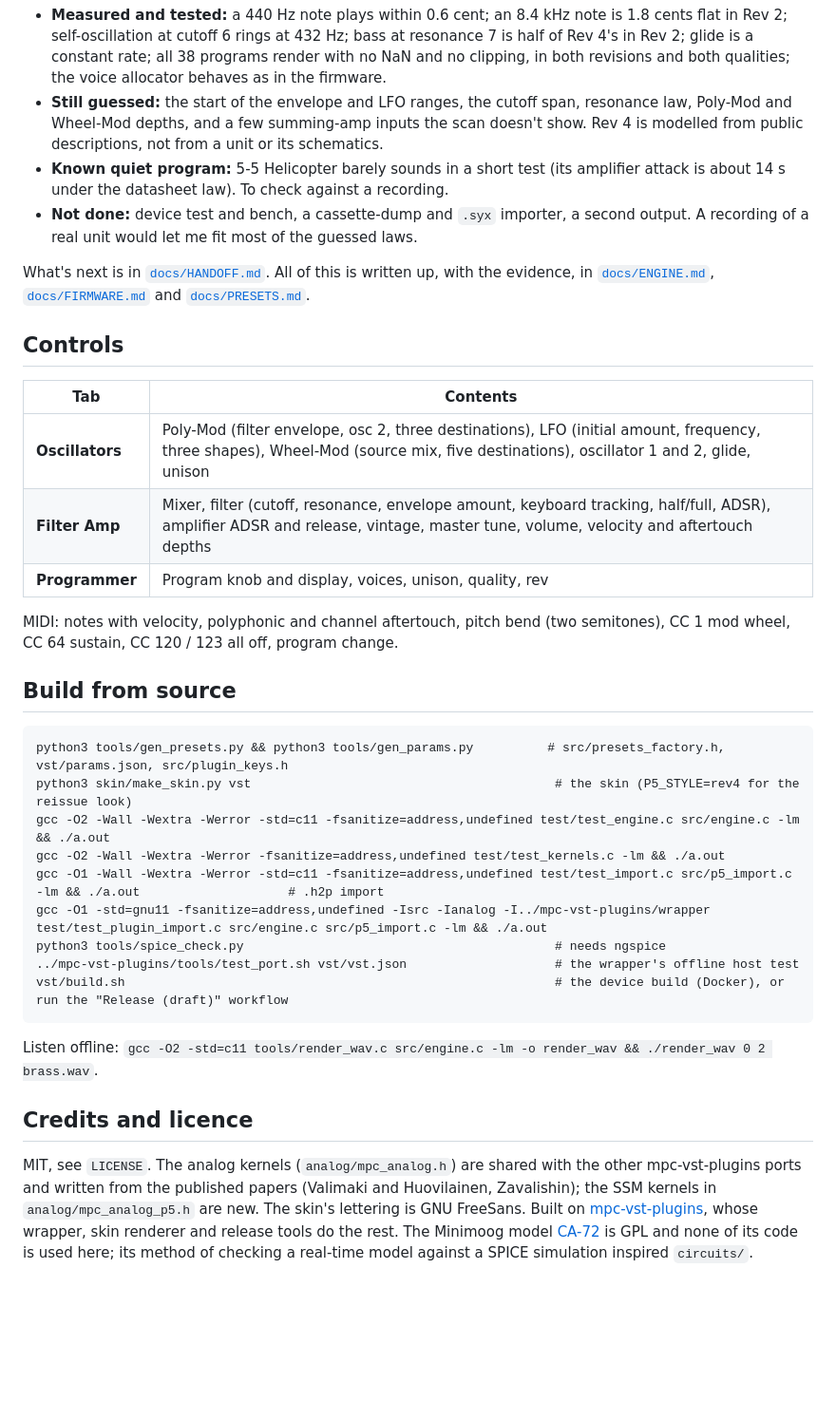
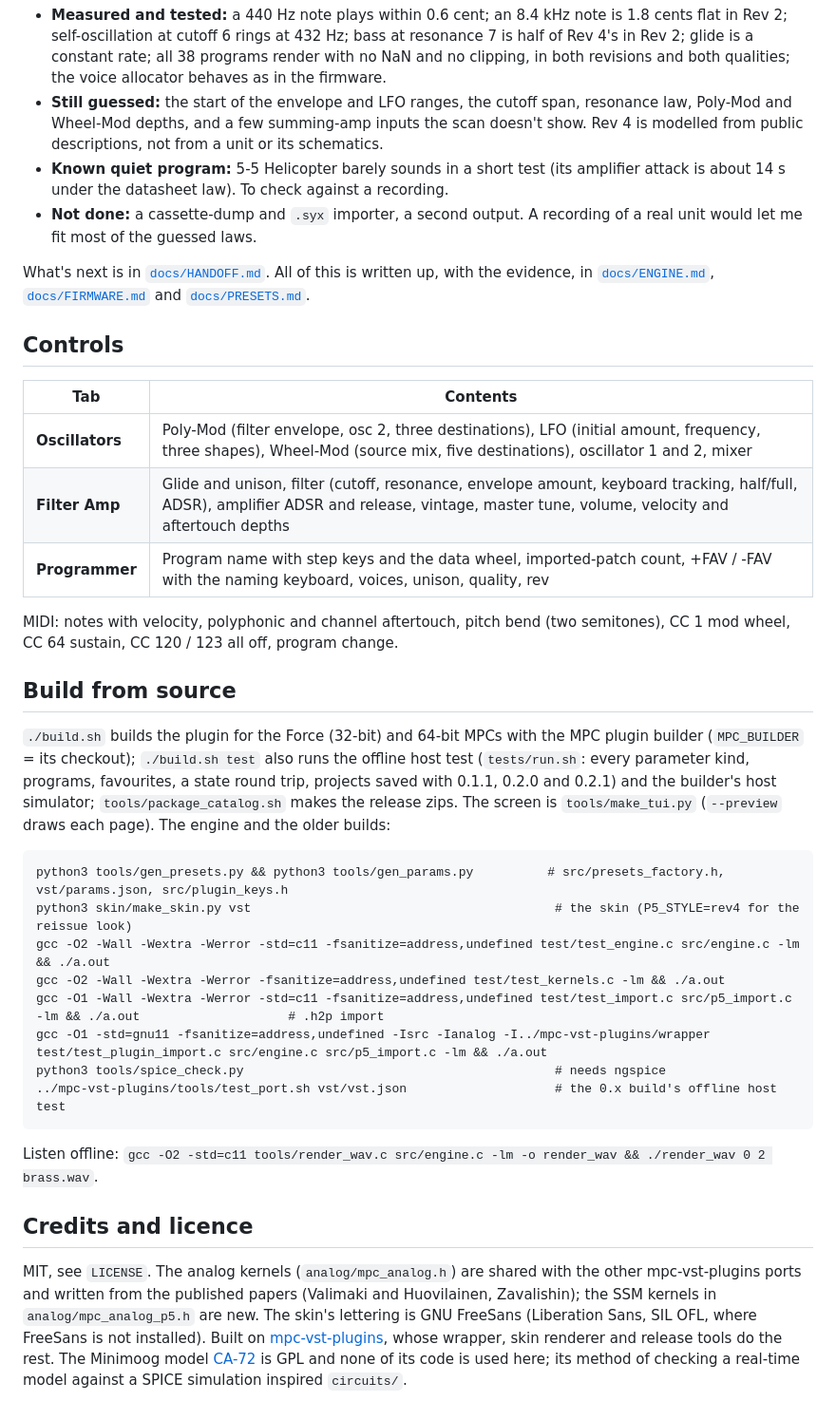
Before and after one commit to sd88me/mpc-vst-profit5, a Markdown page: README.md, the part around one of its changes. Shown at 95% size. GitHub-like rendering; blank space fills up the shorter version.

````diff
--- a/README.md
+++ b/README.md
@@ -115,7 +128,7 @@ Honest status, offline on x86 (2026-10-21):
 - **Still guessed:** the start of the envelope and LFO ranges, the cutoff span, resonance law, Poly-Mod and Wheel-Mod depths, and a few summing-amp inputs the
   scan doesn't show. Rev 4 is modelled from public descriptions, not from a unit or its schematics.
 - **Known quiet program:** 5-5 Helicopter barely sounds in a short test (its amplifier attack is about 14 s under the datasheet law). To check against a recording.
-- **Not done:** device test and bench, a cassette-dump and `.syx` importer, a second output. A recording of a real unit would let me fit most of the guessed laws.
+- **Not done:** a cassette-dump and `.syx` importer, a second output. A recording of a real unit would let me fit most of the guessed laws.
 
 What's next is in [`docs/HANDOFF.md`](docs/HANDOFF.md). All of this is written up, with the evidence, in [`docs/ENGINE.md`](docs/ENGINE.md), [`docs/FIRMWARE.md`](docs/FIRMWARE.md) and
 [`docs/PRESETS.md`](docs/PRESETS.md).
@@ -124,13 +137,18 @@ What's next is in [`docs/HANDOFF.md`](docs/HANDOFF.md). All of this is written u
 
 | Tab | Contents |
 |---|---|
-| **Oscillators** | Poly-Mod (filter envelope, osc 2, three destinations), LFO (initial amount, frequency, three shapes), Wheel-Mod (source mix, five destinations), oscillator 1 and 2, glide, unison |
-| **Filter Amp** | Mixer, filter (cutoff, resonance, envelope amount, keyboard tracking, half/full, ADSR), amplifier ADSR and release, vintage, master tune, volume, velocity and aftertouch depths |
-| **Programmer** | Program knob and display, voices, unison, quality, rev |
+| **Oscillators** | Poly-Mod (filter envelope, osc 2, three destinations), LFO (initial amount, frequency, three shapes), Wheel-Mod (source mix, five destinations), oscillator 1 and 2, mixer |
+| **Filter Amp** | Glide and unison, filter (cutoff, resonance, envelope amount, keyboard tracking, half/full, ADSR), amplifier ADSR and release, vintage, master tune, volume, velocity and aftertouch depths |
+| **Programmer** | Program name with step keys and the data wheel, imported-patch count, +FAV / -FAV with the naming keyboard, voices, unison, quality, rev |
 
 MIDI: notes with velocity, polyphonic and channel aftertouch, pitch bend (two semitones), CC 1 mod wheel, CC 64 sustain, CC 120 / 123 all off, program change.
 
 ## Build from source
+
+`./build.sh` builds the plugin for the Force (32-bit) and 64-bit MPCs with the MPC plugin builder (`MPC_BUILDER` = its checkout); `./build.sh test` also
+runs the offline host test (`tests/run.sh`: every parameter kind, programs, favourites, a state round trip, projects saved with 0.1.1, 0.2.0 and 0.2.1)
+and the builder's host simulator; `tools/package_catalog.sh` makes the release zips. The screen is `tools/make_tui.py` (`--preview` draws each page).
+The engine and the older builds:
 
 ```
 python3 tools/gen_presets.py && python3 tools/gen_params.py          # src/presets_factory.h, vst/params.json, src/plugin_keys.h
@@ -140,8 +158,7 @@ gcc -O2 -Wall -Wextra -Werror -fsanitize=address,undefined test/test_kernels.c -
 gcc -O1 -Wall -Wextra -Werror -std=c11 -fsanitize=address,undefined test/test_import.c src/p5_import.c -lm && ./a.out                    # .h2p import
 gcc -O1 -std=gnu11 -fsanitize=address,undefined -Isrc -Ianalog -I../mpc-vst-plugins/wrapper test/test_plugin_import.c src/engine.c src/p5_import.c -lm && ./a.out
 python3 tools/spice_check.py                                          # needs ngspice
-../mpc-vst-plugins/tools/test_port.sh vst/vst.json                    # the wrapper's offline host test
-vst/build.sh                                                          # the device build (Docker), or run the "Release (draft)" workflow
+../mpc-vst-plugins/tools/test_port.sh vst/vst.json                    # the 0.x build's offline host test
 ```
 
 Listen offline: `gcc -O2 -std=c11 tools/render_wav.c src/engine.c -lm -o render_wav && ./render_wav 0 2 brass.wav`.
@@ -149,7 +166,7 @@ Listen offline: `gcc -O2 -std=c11 tools/render_wav.c src/engine.c -lm -o render_
 ## Credits and licence
 
 MIT, see `LICENSE`. The analog kernels (`analog/mpc_analog.h`) are shared with the other mpc-vst-plugins ports and written from the published papers
-(Valimaki and Huovilainen, Zavalishin); the SSM kernels in `analog/mpc_analog_p5.h` are new. The skin's lettering is GNU FreeSans. Built on
+(Valimaki and Huovilainen, Zavalishin); the SSM kernels in `analog/mpc_analog_p5.h` are new. The skin's lettering is GNU FreeSans (Liberation Sans, SIL OFL, where FreeSans is not installed). Built on
 [mpc-vst-plugins](https://github.com/sd88me/mpc-vst-plugins), whose wrapper, skin renderer and release tools do the rest. The Minimoog model
 [CA-72](https://github.com/idlefoundry/ca-72) is GPL and none of its code is used here; its method of checking a real-time model against a SPICE simulation
 inspired `circuits/`.
````
Also changed, not shown: other parts of README.md (+31 -18 lines), docs/release-notes-2.0.0.md (added, +21 -0 lines), docs/img/screenshot-filter.png (added), docs/img/screenshot-keyboard.png (added), docs/img/screenshot-osc.png, docs/img/screenshot-program.png (added), 3 other files.
